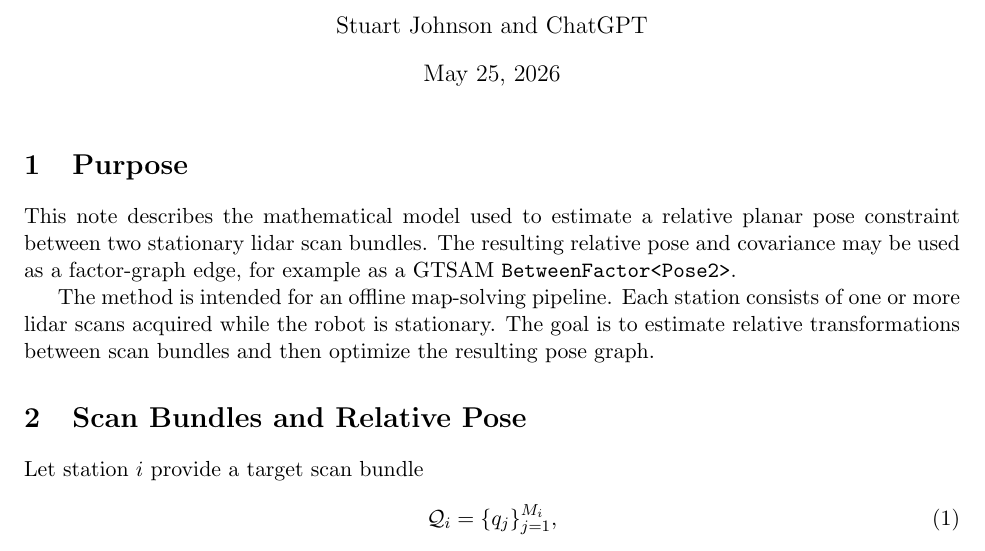
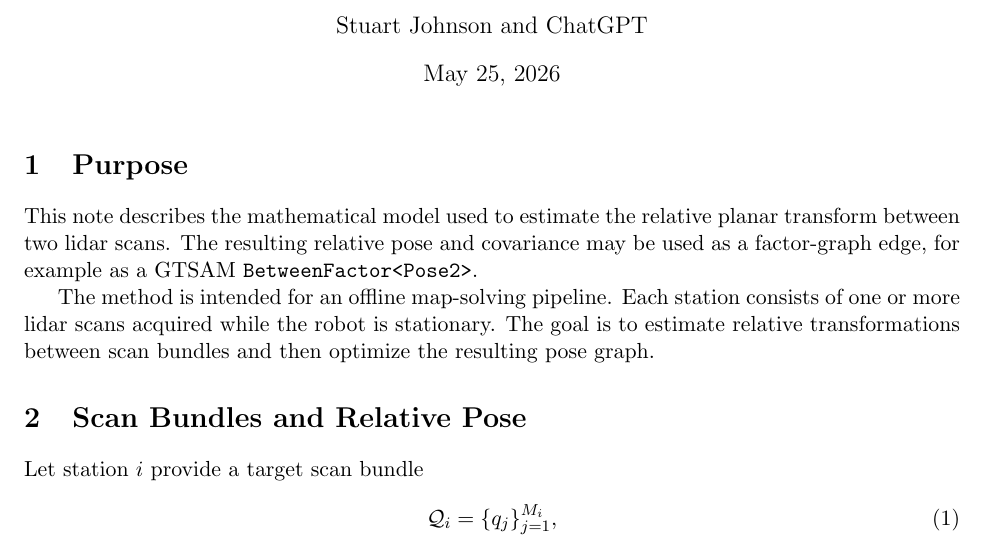
Before and after one commit to StuartGJohnson/map_solver, a LaTeX document (writeup/map_solver.tex): part of page 1 of 4, cut so that both start at the same text. Compiled offline with pdfLaTeX.

Commit message:
Fix some weird language in the writeup.

```diff
--- a/writeup/map_solver.tex
+++ b/writeup/map_solver.tex
@@ -17,7 +17,7 @@
 
 \section{Purpose}
 
-This note describes the mathematical model used to estimate a relative planar pose constraint between two stationary lidar scan bundles. The resulting relative pose and covariance may be used as a factor-graph edge, for example as a GTSAM \texttt{BetweenFactor<Pose2>}.
+This note describes the mathematical model used to estimate the relative planar transform between two lidar scans. The resulting relative pose and covariance may be used as a factor-graph edge, for example as a GTSAM \texttt{BetweenFactor<Pose2>}.
 
 The method is intended for an offline map-solving pipeline. Each station consists of one or more lidar scans acquired while the robot is stationary. The goal is to estimate relative transformations between scan bundles and then optimize the resulting pose graph.
 
```
Also changed, not shown: writeup/map_solver.pdf.
